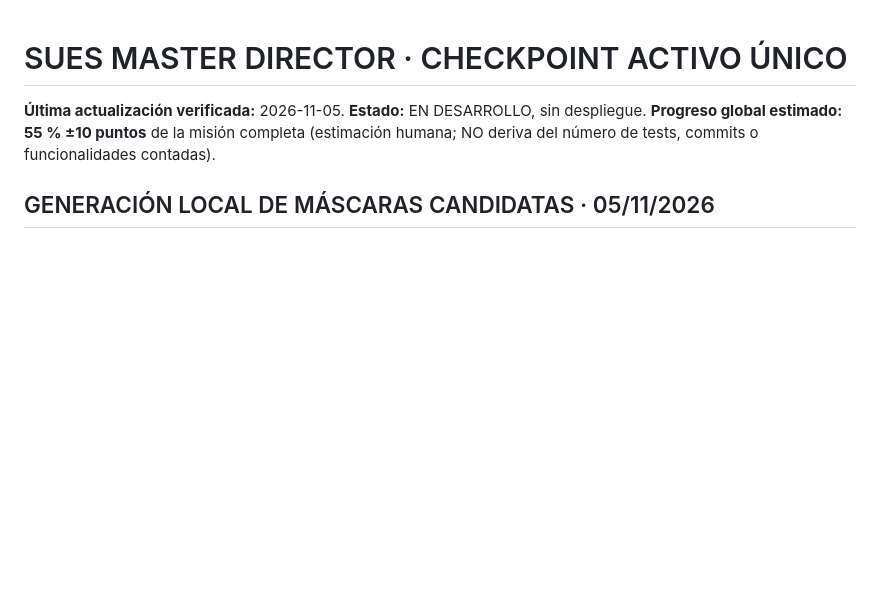
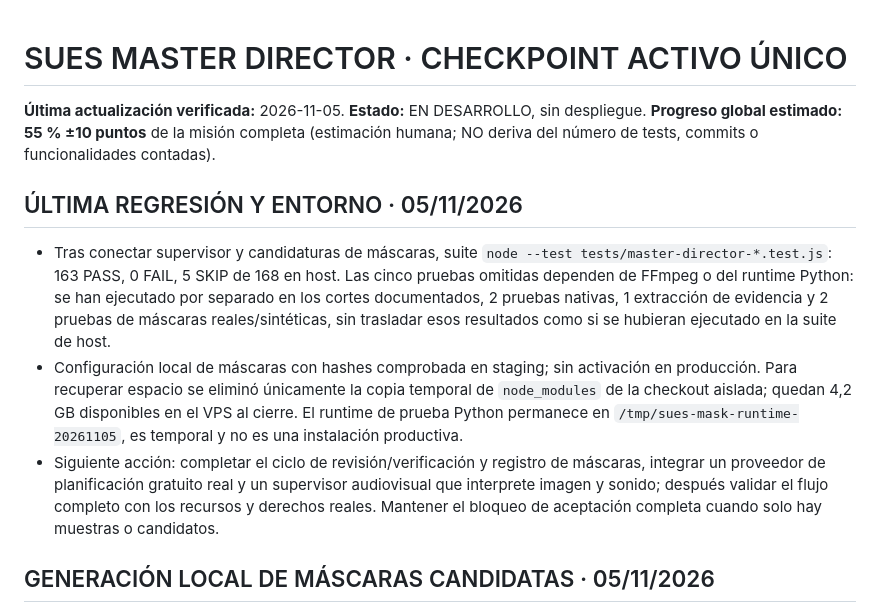
Before and after one commit to carlossuess-art/sues-ai-video-editor, a Markdown page: docs/SUES_MASTER_DIRECTOR_CHECKPOINT_ACTIVO.md, the part around the change. Drawn GitHub-style; blank space fills up the shorter version.

Commit message:
Record latest master regression and staging state

```diff
--- a/docs/SUES_MASTER_DIRECTOR_CHECKPOINT_ACTIVO.md
+++ b/docs/SUES_MASTER_DIRECTOR_CHECKPOINT_ACTIVO.md
@@ -1,6 +1,12 @@
 # SUES MASTER DIRECTOR · CHECKPOINT ACTIVO ÚNICO
 
 **Última actualización verificada:** 2026-11-05. **Estado:** EN DESARROLLO, sin despliegue. **Progreso global estimado: 55 % ±10 puntos** de la misión completa (estimación humana; NO deriva del número de tests, commits o funcionalidades contadas).
+
+## ÚLTIMA REGRESIÓN Y ENTORNO · 05/11/2026
+
+- Tras conectar supervisor y candidaturas de máscaras, suite `node --test tests/master-director-*.test.js`: 163 PASS, 0 FAIL, 5 SKIP de 168 en host. Las cinco pruebas omitidas dependen de FFmpeg o del runtime Python: se han ejecutado por separado en los cortes documentados, 2 pruebas nativas, 1 extracción de evidencia y 2 pruebas de máscaras reales/sintéticas, sin trasladar esos resultados como si se hubieran ejecutado en la suite de host.
+- Configuración local de máscaras con hashes comprobada en staging; sin activación en producción. Para recuperar espacio se eliminó únicamente la copia temporal de `node_modules` de la checkout aislada; quedan 4,2 GB disponibles en el VPS al cierre. El runtime de prueba Python permanece en `/tmp/sues-mask-runtime-20261105`, es temporal y no es una instalación productiva.
+- Siguiente acción: completar el ciclo de revisión/verificación y registro de máscaras, integrar un proveedor de planificación gratuito real y un supervisor audiovisual que interprete imagen y sonido; después validar el flujo completo con los recursos y derechos reales. Mantener el bloqueo de aceptación completa cuando solo hay muestras o candidatos.
 
 ## GENERACIÓN LOCAL DE MÁSCARAS CANDIDATAS · 05/11/2026
 
```
